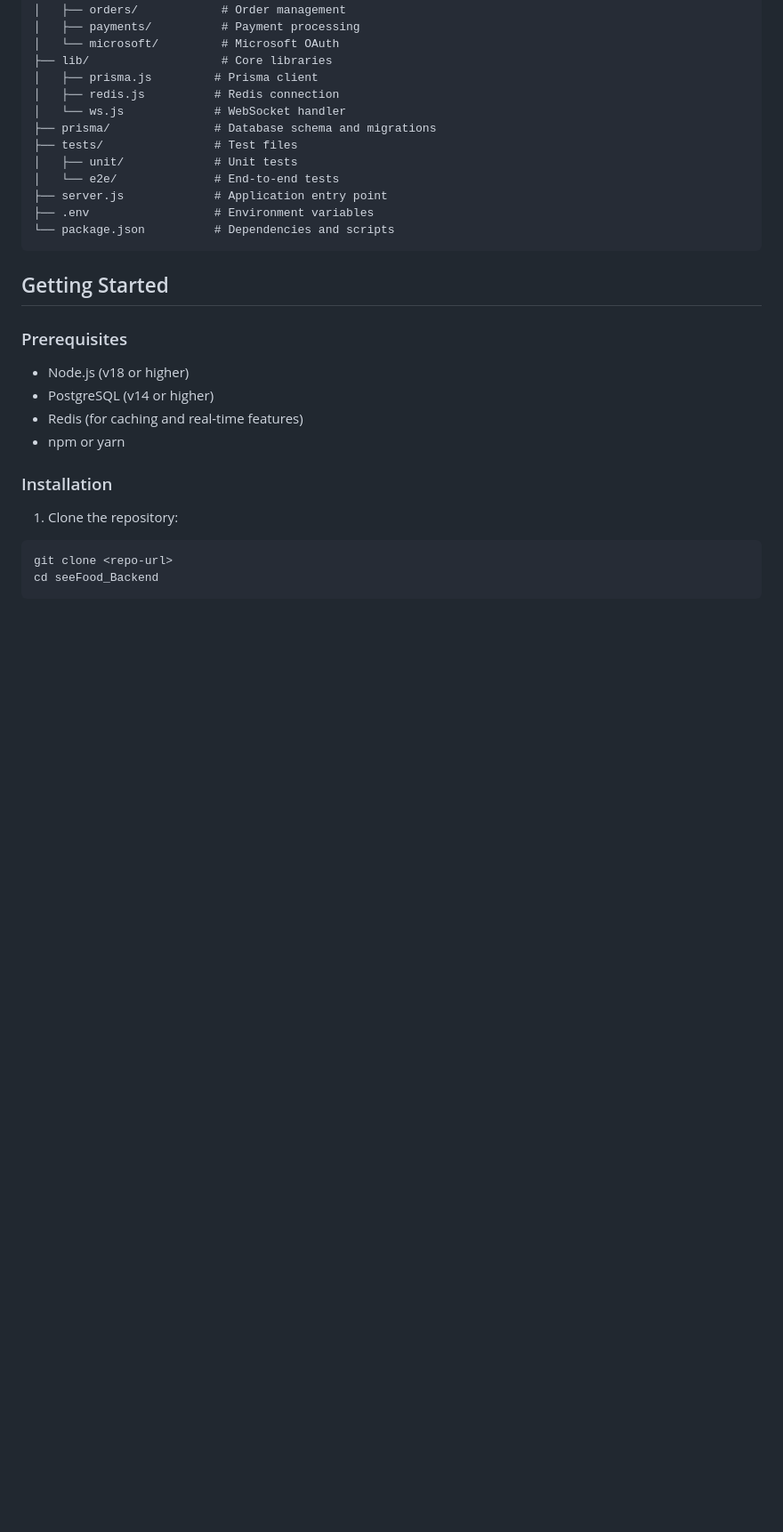
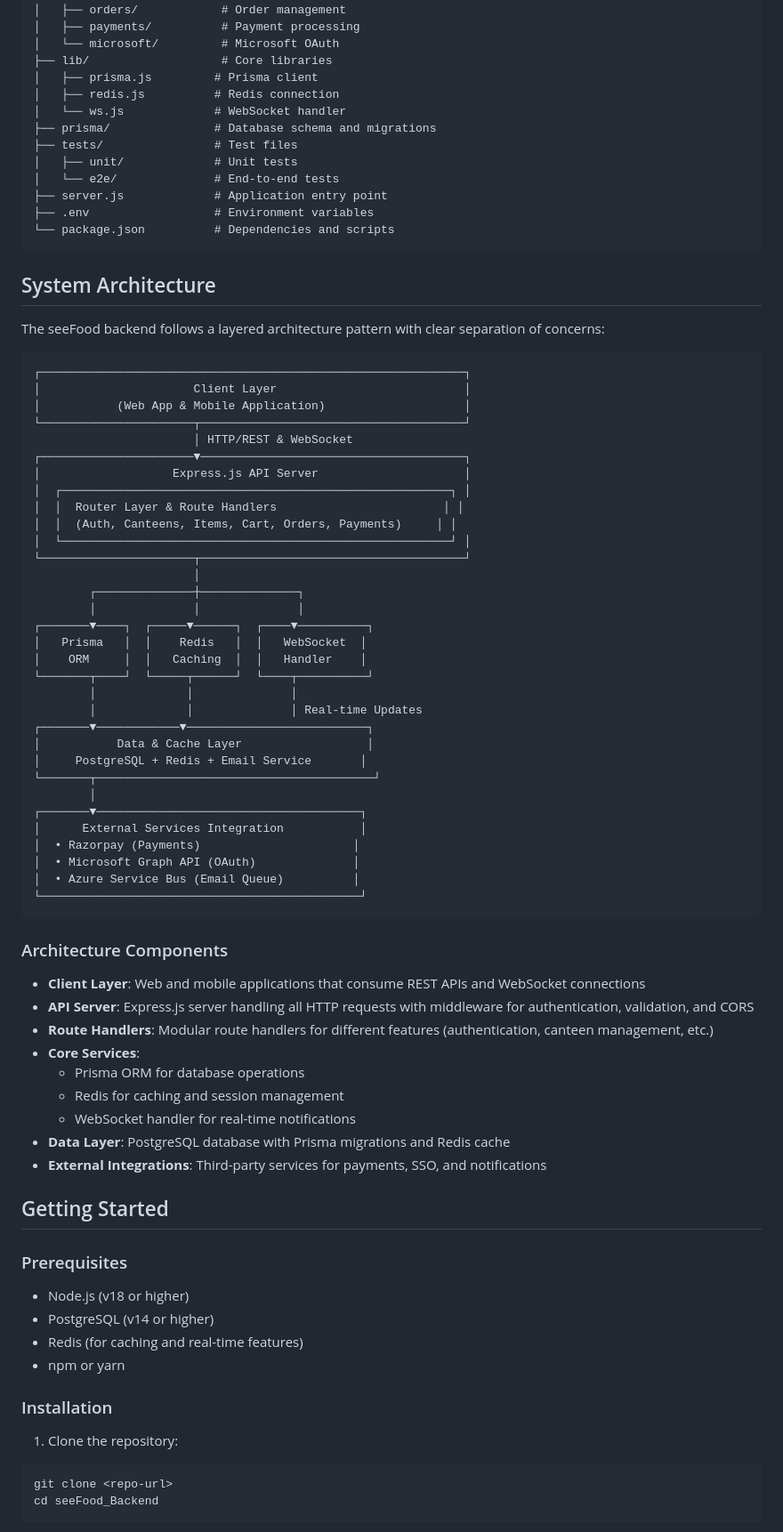
Before and after one commit to 23CSE311-SeeFood/seeFood_Backend, a Markdown page: README.md, the part around one of its changes. Shown at 89% size. Drawn GitHub-style; blank space fills up the shorter version.

Commit message:
Add system architecture diagram to README

````diff
--- a/README.md
+++ b/README.md
@@ -58,6 +58,57 @@ seeFood Backend is the core service that powers the campus canteen management ap
 ├── .env                  # Environment variables
 └── package.json          # Dependencies and scripts
 ```
+
+## System Architecture
+
+The seeFood backend follows a layered architecture pattern with clear separation of concerns:
+
+```
+┌─────────────────────────────────────────────────────────────┐
+│                      Client Layer                           │
+│           (Web App & Mobile Application)                    │
+└──────────────────────┬──────────────────────────────────────┘
+                       │ HTTP/REST & WebSocket
+┌──────────────────────▼──────────────────────────────────────┐
+│                   Express.js API Server                     │
+│  ┌────────────────────────────────────────────────────────┐ │
+│  │  Router Layer & Route Handlers                        │ │
+│  │  (Auth, Canteens, Items, Cart, Orders, Payments)     │ │
+│  └────────────────────────────────────────────────────────┘ │
+└──────────────────────┬──────────────────────────────────────┘
+                       │
+        ┌──────────────┼──────────────┐
+        │              │              │
+┌───────▼────┐  ┌─────▼──────┐  ┌────▼──────────┐
+│   Prisma   │  │    Redis   │  │   WebSocket  │
+│    ORM     │  │   Caching  │  │   Handler    │
+└───────┬────┘  └─────┬──────┘  └────┬──────────┘
+        │             │              │
+        │             │              │ Real-time Updates
+┌───────▼────────────▼──────────────────────────┐
+│           Data & Cache Layer                  │
+│     PostgreSQL + Redis + Email Service       │
+└───────┬────────────────────────────────────────┘
+        │
+┌───────▼──────────────────────────────────────┐
+│      External Services Integration           │
+│  • Razorpay (Payments)                      │
+│  • Microsoft Graph API (OAuth)              │
+│  • Azure Service Bus (Email Queue)          │
+└──────────────────────────────────────────────┘
+```
+
+### Architecture Components
+
+- **Client Layer**: Web and mobile applications that consume REST APIs and WebSocket connections
+- **API Server**: Express.js server handling all HTTP requests with middleware for authentication, validation, and CORS
+- **Route Handlers**: Modular route handlers for different features (authentication, canteen management, etc.)
+- **Core Services**:
+  - Prisma ORM for database operations
+  - Redis for caching and session management
+  - WebSocket handler for real-time notifications
+- **Data Layer**: PostgreSQL database with Prisma migrations and Redis cache
+- **External Integrations**: Third-party services for payments, SSO, and notifications
 
 ## Getting Started
 
````
Also changed, not shown: other parts of README.md (+1 -1 lines).
